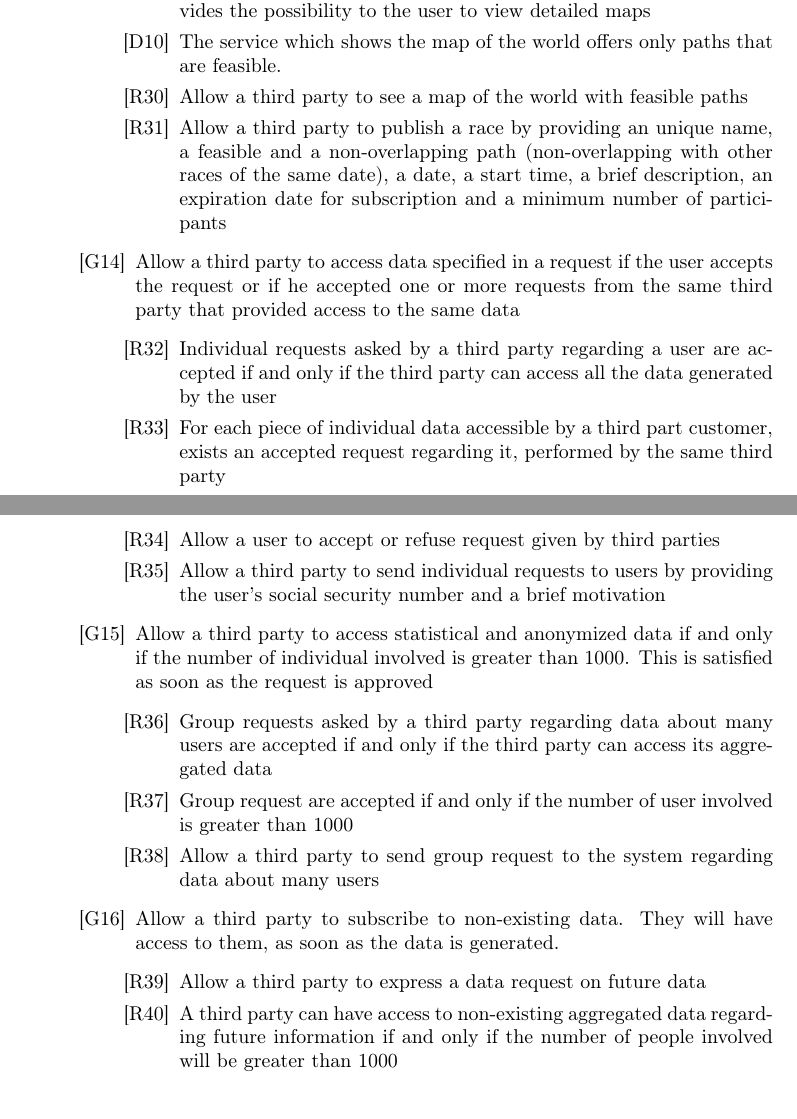
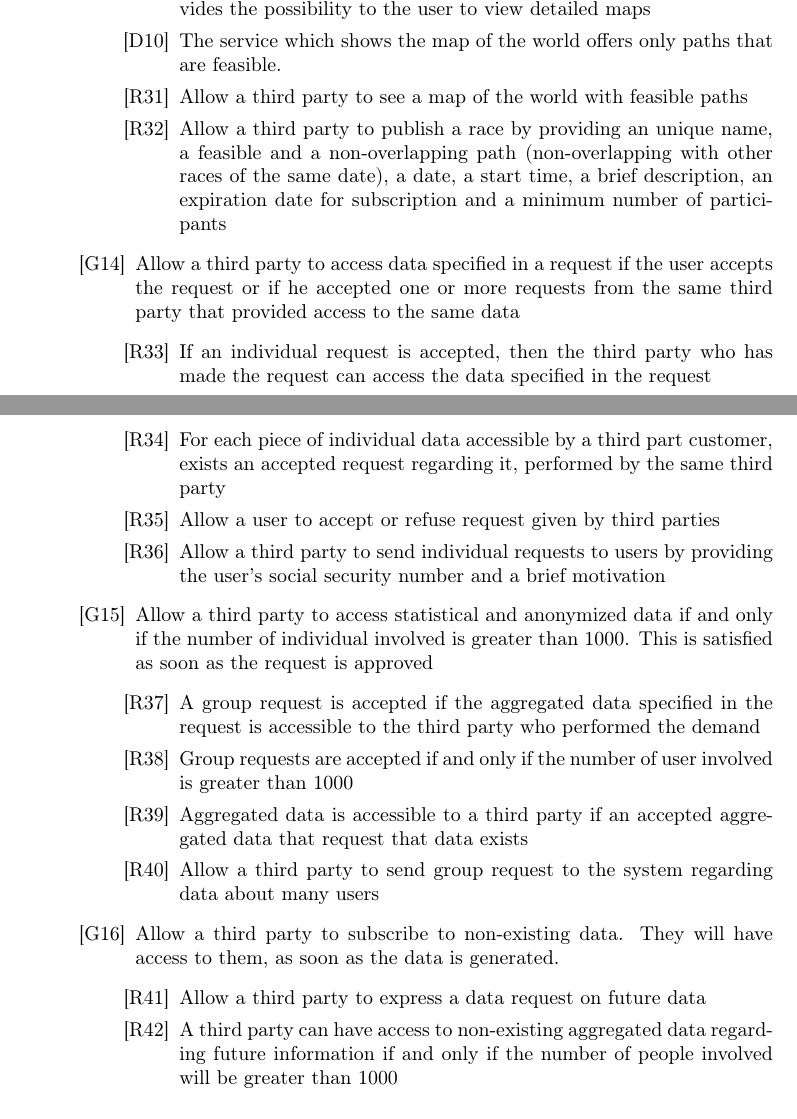
Before and after one commit to tangtang95/PoianiTibaldiZhou, a LaTeX document (RASD/main.tex, which reads RASD/requirementsFolder/functionalRequirements.tex): two parts of pages 24 and 25 of 36 before the commit and two parts of pages 24 and 25 of 37 after it, joined at a grey line, cut so that both start at the same text. Compiled offline with pdfLaTeX.

```diff
--- a/RASD/requirementsFolder/functionalRequirements.tex
+++ b/RASD/requirementsFolder/functionalRequirements.tex
@@ -95,26 +96,27 @@
 	\begin{itemize}
 	\item[{[D4]}] There is at least an external service of trusted companies which provides the possibility to the user to view detailed maps
 	\item[{[D10]}] The service which shows the map of the world offers only paths that are feasible.
-	\item[{[R30]}] Allow a third party to see a map of the world with feasible paths
-	\item[{[R31]}] Allow a third party to publish a race by providing an unique name, a feasible and a non-overlapping path (non-overlapping with other races of the same date), a date, a start time, a brief description, an expiration date for subscription and a minimum number of participants
+	\item[{[R31]}] Allow a third party to see a map of the world with feasible paths
+	\item[{[R32]}] Allow a third party to publish a race by providing an unique name, a feasible and a non-overlapping path (non-overlapping with other races of the same date), a date, a start time, a brief description, an expiration date for subscription and a minimum number of participants
 	\end{itemize}
 \item[{[G14]}] Allow a third party to access data specified in a request if the user accepts the request or if he accepted one or more requests from the same third party that provided access to the same data
 	\begin{itemize}
-	\item[{[R32]}] Individual requests asked by a third party regarding a user are accepted if and only if the third party can access all the data generated by the user
-	\item[{[R33]}] For each piece of individual data accessible by a third part customer, exists an accepted request regarding it, performed by the same third party
-	\item[{[R34]}] Allow a user to accept or refuse request given by third parties
-	\item[{[R35]}] Allow a third party to send individual requests to users by providing the user's social security number and a brief motivation
+	\item[{[R33]}] If an individual request is accepted, then the third party who has made the request can access the data specified in the request
+	\item[{[R34]}] For each piece of individual data accessible by a third part customer, exists an accepted request regarding it, performed by the same third party
+	\item[{[R35]}] Allow a user to accept or refuse request given by third parties
+	\item[{[R36]}] Allow a third party to send individual requests to users by providing the user's social security number and a brief motivation
 	\end{itemize}
 \item[{[G15]}] Allow a third party to access statistical and anonymized data if and only if the number of individual involved is greater than 1000. This is satisfied as soon as the request is approved
 	\begin{itemize}
-	\item[{[R36]}] Group requests asked by a third party regarding data about many users are accepted if and only if the third party can access its aggregated data
-	\item[{[R37]}] Group request are accepted if and only if the number of user involved is greater than 1000
-	\item[{[R38]}] Allow a third party to send group request to the system regarding data about many users
+	\item[{[R37]}] A group request is accepted if the aggregated data specified in the request is accessible to the third party who performed the demand
+	\item[{[R38]}] Group requests are accepted if and only if the number of user involved is greater than 1000
+	\item[{[R39]}] Aggregated data is accessible to a third party if an accepted aggregated data that request that data exists
+	\item[{[R40]}] Allow a third party to send group request to the system regarding data about many users
 	\end{itemize}
 \item[{[G16]}] Allow a third party to subscribe to non-existing data. They will have access to them, as soon as the data is generated.
 	\begin{itemize}
-	\item[{[R39]}] Allow a third party to express a data request on future data
-	\item[{[R40]}] A third party can have access to non-existing aggregated data regarding future information if and only if the number of people involved will be greater than 1000
+	\item[{[R41]}] Allow a third party to express a data request on future data
+	\item[{[R42]}] A third party can have access to non-existing aggregated data regarding future information if and only if the number of people involved will be greater than 1000
 	\end{itemize}
 \end{itemize}
 
```
Also changed, not shown: RASD/descriptionFolder/assumptions.tex (+1 -1 lines), RASD/requirementsFolder/functionalRequirements.tex (37 more changed lines), 1 other file.
